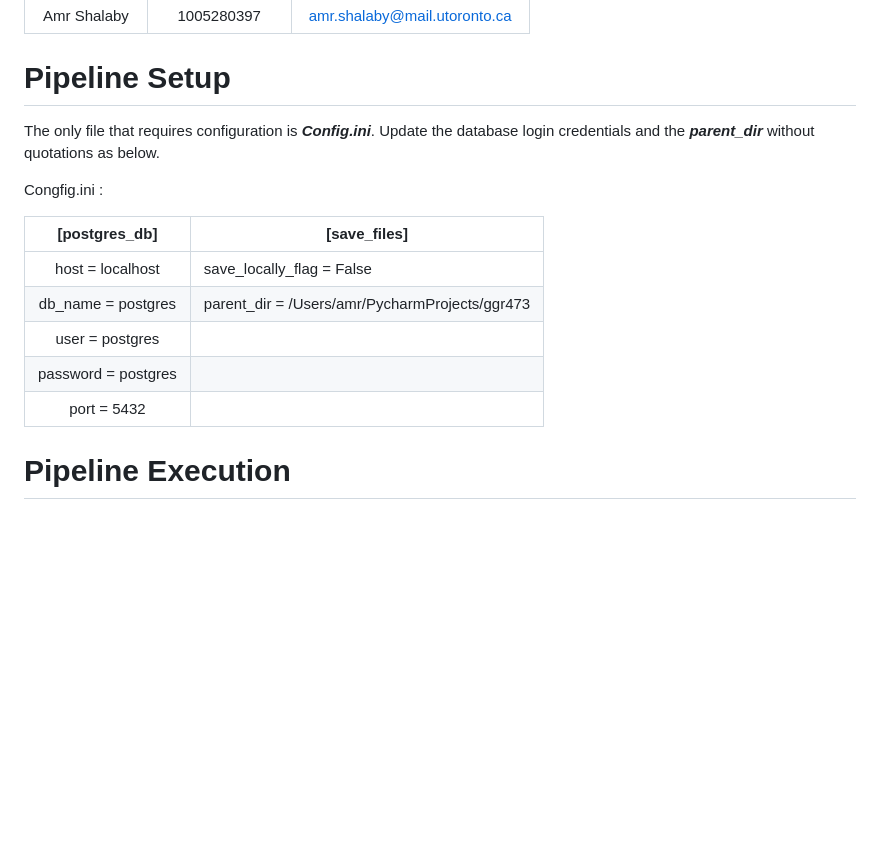
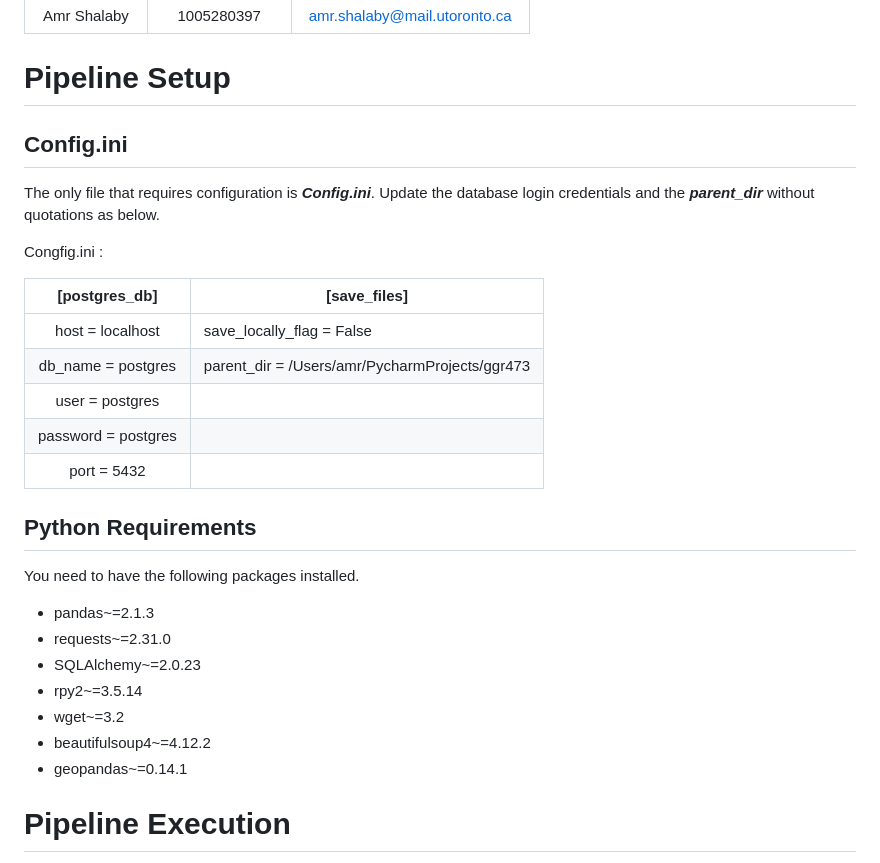
Before and after one commit to shalabyamr/Web_Maps_with_Auto_ML_Forecasts, a Markdown page: README.md, the part around the change. Drawn GitHub-style; blank space fills up the shorter version.

```diff
--- a/README.md
+++ b/README.md
@@ -35,6 +35,7 @@
 | Amr Shalaby  |   1005280397   | amr.shalaby@mail.utoronto.ca  |
 
 # Pipeline Setup
+## Config.ini
 The only file that requires configuration is _**Config.ini**_.  Update the database login credentials and the **_parent_dir_** without quotations as below.
 
 Congfig.ini :
@@ -46,6 +47,18 @@ Congfig.ini :
 |   user = postgres    |                                                |
 | password = postgres  |                                                |
 |     port = 5432      |                                                |
+
+## Python Requirements
+
+You need to have the following packages installed.
+* pandas~=2.1.3
+* requests~=2.31.0
+* SQLAlchemy~=2.0.23
+* rpy2~=3.5.14
+* wget~=3.2
+* beautifulsoup4~=4.12.2
+* geopandas~=0.14.1
+
 
 # Pipeline Execution
 After modifying the _**Config.ini**_, run the python script _Execute_Pipeline.py_ in **_Pipeline_** folder.
```
